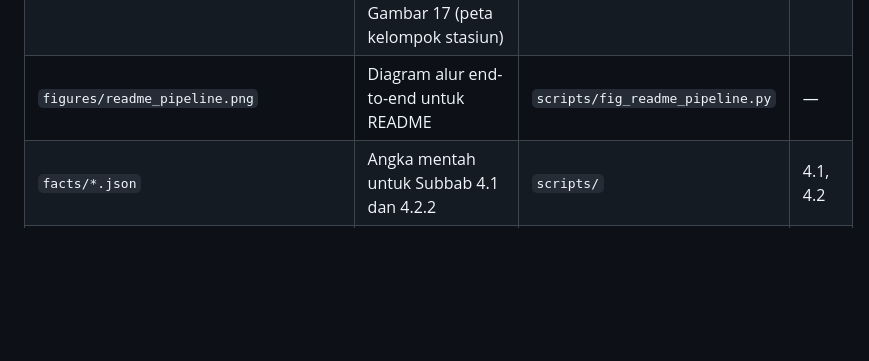
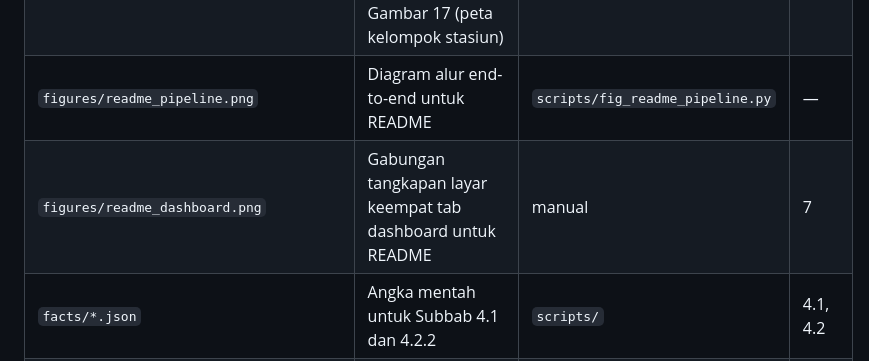
Before and after one commit to axelnakata/Big-Data-Earthquake-Classification, a Markdown page: outputs/README.md, the part around the change. Drawn GitHub-style; blank space fills up the shorter version.

Commit message:
add: dashboard overview image to README

```diff
--- a/outputs/README.md
+++ b/outputs/README.md
@@ -29,6 +29,7 @@ Semua angka di laporan berasal dari file di folder ini, yang dihasilkan oleh not
 | `models/cnn_best.pt` | Bobot CNN terbaik (epoch dengan macro-F1 validasi tertinggi) | `src/train_cnn.py` | 5.4 |
 | `figures/a2_graph_stations_per_event.*`, `a2_graph_communities_map_v2.*` | Versi laporan Gambar 16 (stasiun per kejadian) dan Gambar 17 (peta kelompok stasiun) | `scripts/fig_621_*.py`, `scripts/fig_623_*.py` | 6.2 |
 | `figures/readme_pipeline.png` | Diagram alur end-to-end untuk README | `scripts/fig_readme_pipeline.py` | — |
+| `figures/readme_dashboard.png` | Gabungan tangkapan layar keempat tab dashboard untuk README | manual | 7 |
 | `facts/*.json` | Angka mentah untuk Subbab 4.1 dan 4.2.2 | `scripts/` | 4.1, 4.2 |
 | `figures/` | Gambar laporan (waveform per kelas, rekaman per tahun) | `02`, `05`, `scripts/` | 1, 4.1 |
 | `screenshots/` | Tangkapan layar NameNode UI dan Spark UI | manual | 2.2, 2.3 |
```
Also changed, not shown: README.md (+2 -0 lines), outputs/figures/readme_dashboard.png (added).
